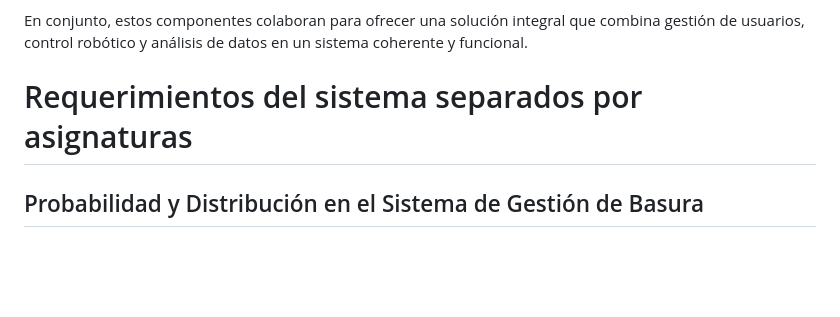
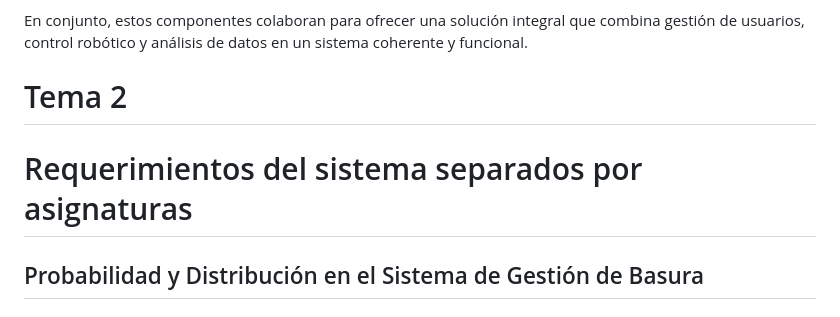
Before and after one commit to cesar050/ApliacionWeb, a Markdown page: README.md, the part around the change. Drawn GitHub-style; blank space fills up the shorter version.

```diff
--- a/README.md
+++ b/README.md
@@ -84,7 +84,8 @@ En conjunto, estos componentes colaboran para ofrecer una solución integral que
 
 
 
-# Requerimientos del sistema separados por asignaturas
+# Tema 2
+#  Requerimientos del sistema separados por asignaturas
 ## Probabilidad y Distribución en el Sistema de Gestión de Basura
 ## Requerimientos del Sistema
 ### El sistema de gestión de basura descrito en el diagrama UML tiene una serie de funcionalidades clave destinadas a optimizar y controlar la recolección y gestión de desechos. Entre estas funcionalidades, se incluyen requisitos específicos relacionados con la probabilidad y la distribución de los datos de recolección de basura. A continuación, se describen estos requisitos en detalle:
```
